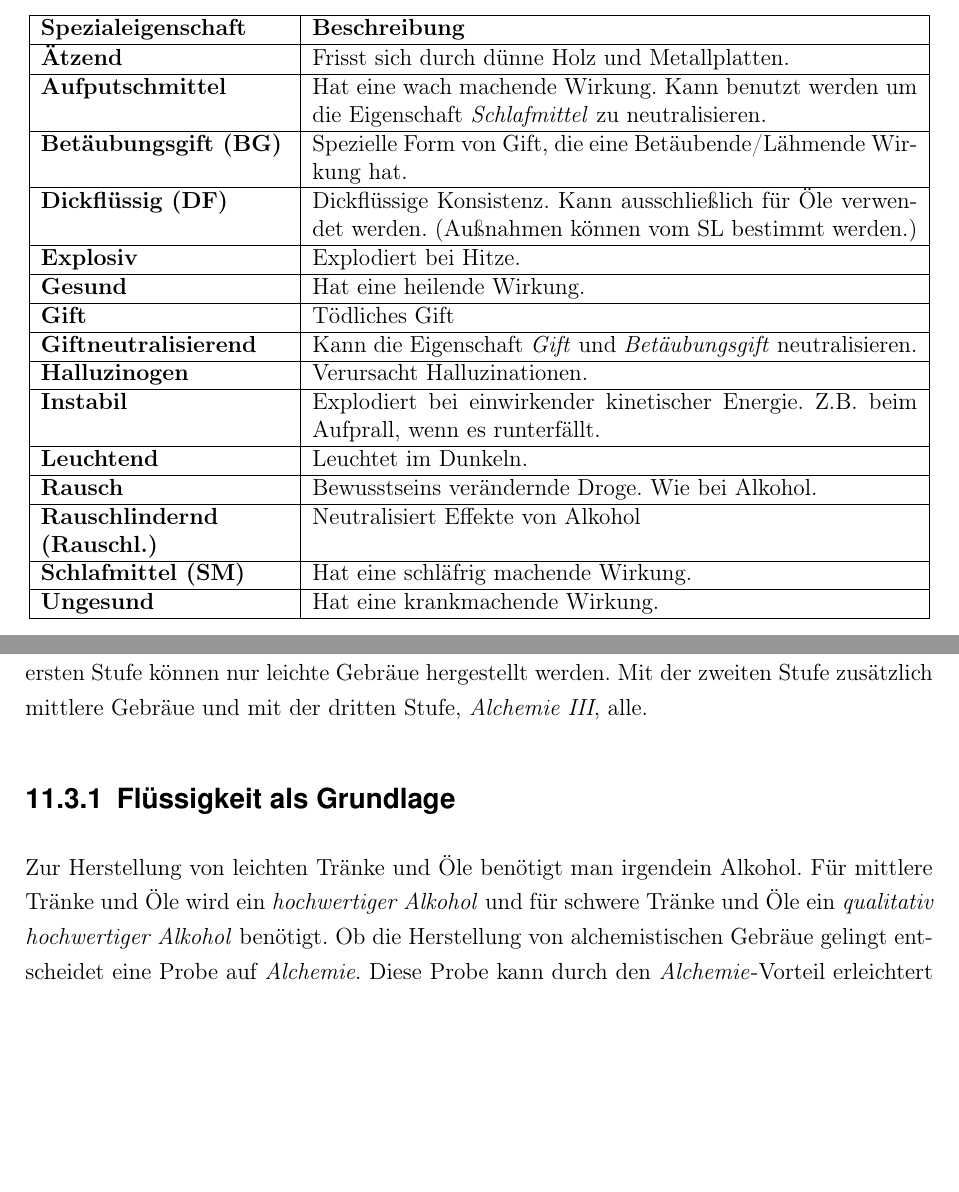
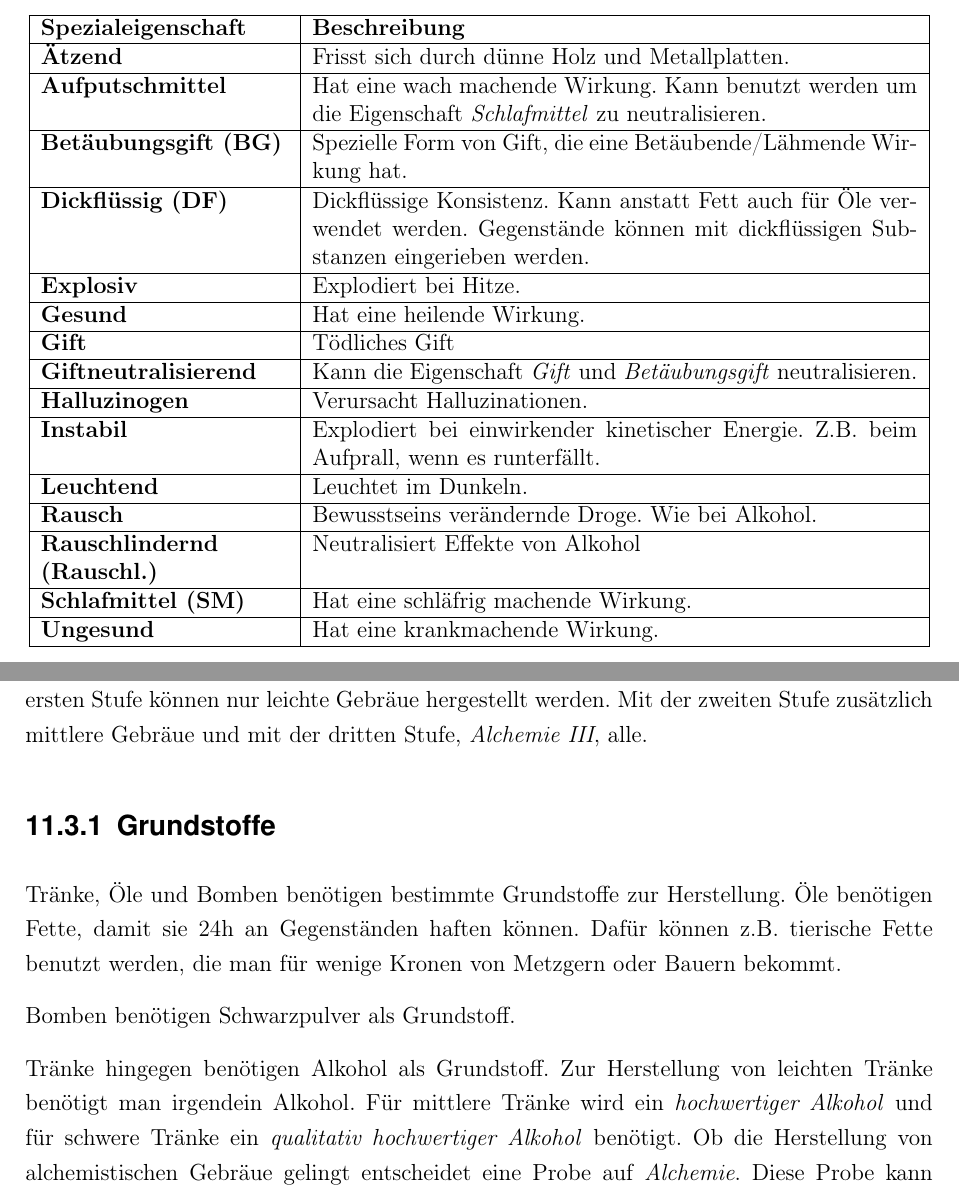
Before and after one commit to WitcherPnP/Grundregelwerk, a LaTeX document (latex/Witcher_PnP_Grundregelwerk.tex, which reads latex/inhalt/alchemie.tex): two parts of pages 49 and 53 of 107, joined at a grey line, cut so that both start at the same text, the shorter picture padded with empty space. Compiled offline with pdfLaTeX; an older LaTeX class or package is replaced by its successor.

Commit message:
verschiedene Grundstoffe für Tränke, Öle und Bomben

```diff
--- a/latex/inhalt/alchemie.tex
+++ b/latex/inhalt/alchemie.tex
@@ -50,7 +50,7 @@ Manche Ingredienzen haben neben den Grundeigenschaften auch noch weitere Eigensc
 \textbf{Ätzend} & Frisst sich durch dünne Holz und Metallplatten. \\ \hline
 \textbf{Aufputschmittel} & Hat eine wach machende Wirkung. Kann benutzt werden um die Eigenschaft \textit{Schlafmittel} zu neutralisieren. \\ \hline
 \textbf{Betäubungsgift (BG)} & Spezielle Form von Gift, die eine Betäubende/Lähmende Wirkung hat. \\ \hline
-\textbf{Dickflüssig (DF)} & Dickflüssige Konsistenz. Kann ausschließlich für Öle verwendet werden. (Außnahmen können vom SL bestimmt werden.)  \\ \hline
+\textbf{Dickflüssig (DF)} & Dickflüssige Konsistenz. Kann anstatt Fett auch für Öle verwendet werden. Gegenstände können mit dickflüssigen Substanzen eingerieben werden. \\ \hline
 \textbf{Explosiv} & Explodiert bei Hitze. \\ \hline
 \textbf{Gesund} & Hat eine heilende Wirkung. \\ \hline
 \textbf{Gift} & Tödliches Gift \\ \hline
@@ -145,9 +145,13 @@ Der Held kann sich an einer Stelle mehrfach tiefer hinein bohren und bei jedem m
 \section{Herstellung}
 Damit man alchemistische Gebräue wie Tränke, Öle und Bomben herstellen kann benötigt der Held den Vorteil \textit{Alchemie}. Alchemistische Gebräue besitzen eine Schwierigkeitsstufe - leicht, mittel oder schwer. Den \textit{Alchemie}-Vorteil gibt es in drei Ausbaustufen. Mit der ersten Stufe können nur leichte Gebräue hergestellt werden. Mit der zweiten Stufe zusätzlich mittlere Gebräue und mit der dritten Stufe, \textit{Alchemie III}, alle.
 
-\subsection{Flüssigkeit als Grundlage}
+\subsection{Grundstoffe}
 \label{chap:fluessigkeit_als_grundlage}
-Zur Herstellung von leichten Tränke und Öle benötigt man irgendein Alkohol. Für mittlere Tränke und Öle wird ein \textit{hochwertiger Alkohol} und für schwere Tränke und Öle ein \textit{qualitativ hochwertiger Alkohol} benötigt. Ob die Herstellung von alchemistischen Gebräue gelingt entscheidet eine Probe auf \textit{Alchemie}. Diese Probe kann durch den \textit{Alchemie}-Vorteil erleichtert werden.\footnote{siehe Kapitel \ref{chap:vorteile}}
+Tränke, Öle und Bomben benötigen bestimmte Grundstoffe zur Herstellung. Öle benötigen Fette, damit sie 24h an Gegenständen haften können. Dafür können z.B. tierische Fette benutzt werden, die man für wenige Kronen von Metzgern oder Bauern bekommt.
+
+Bomben benötigen Schwarzpulver als Grundstoff.
+
+Tränke hingegen benötigen Alkohol als Grundstoff. Zur Herstellung von leichten Tränke benötigt man irgendein Alkohol. Für mittlere Tränke wird ein \textit{hochwertiger Alkohol} und für schwere Tränke ein \textit{qualitativ hochwertiger Alkohol} benötigt.  Ob die Herstellung von alchemistischen Gebräue gelingt entscheidet eine Probe auf \textit{Alchemie}. Diese Probe kann durch den \textit{Alchemie}-Vorteil erleichtert werden.\footnote{siehe Kapitel \ref{chap:vorteile}}
 
 Für andere Gebräue können auch beliebig andere Flüssigkeiten eingesetzt werden. Z.B. Wasser. Es ist jedoch zu beachten, dass die Flüssigkeit nicht verschmutzt ist. Somit wäre Regenwasser keine Option.
 
```
Also changed, not shown: latex/Witcher_PnP_Grundregelwerk.pdf.
